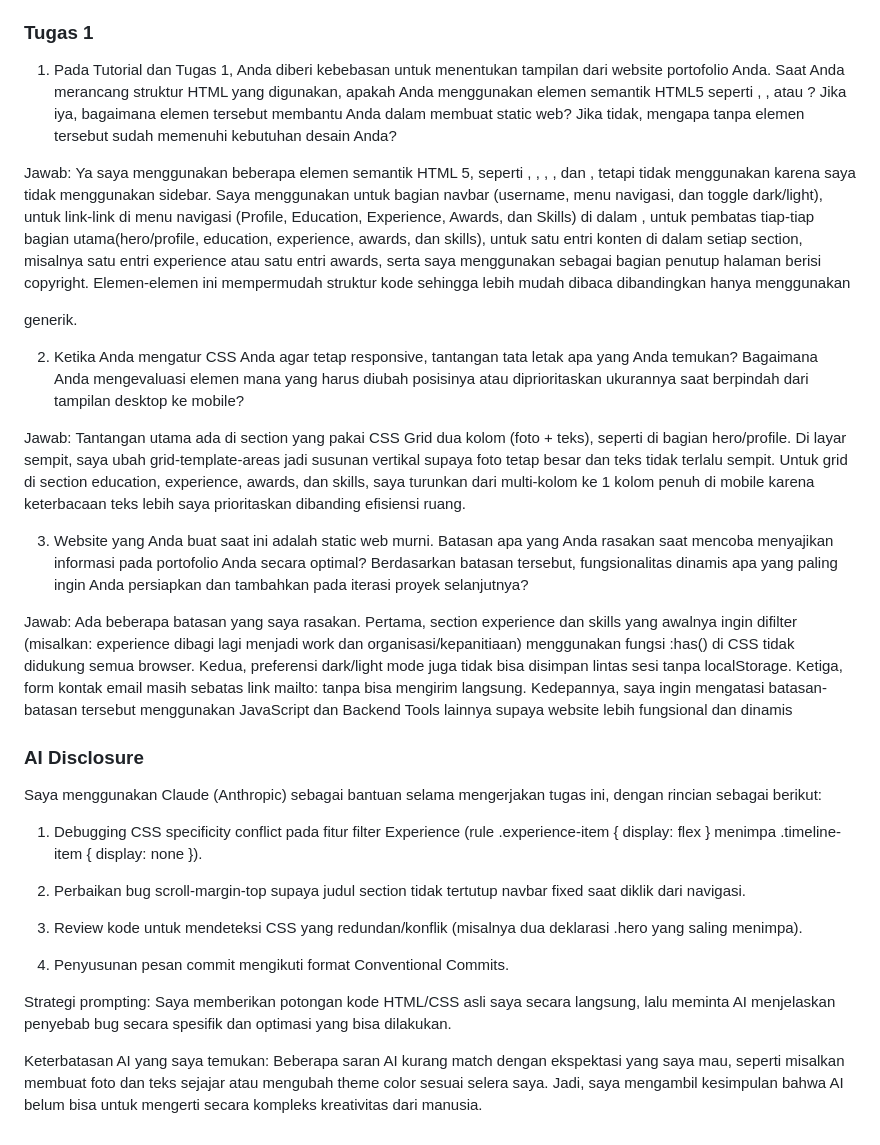
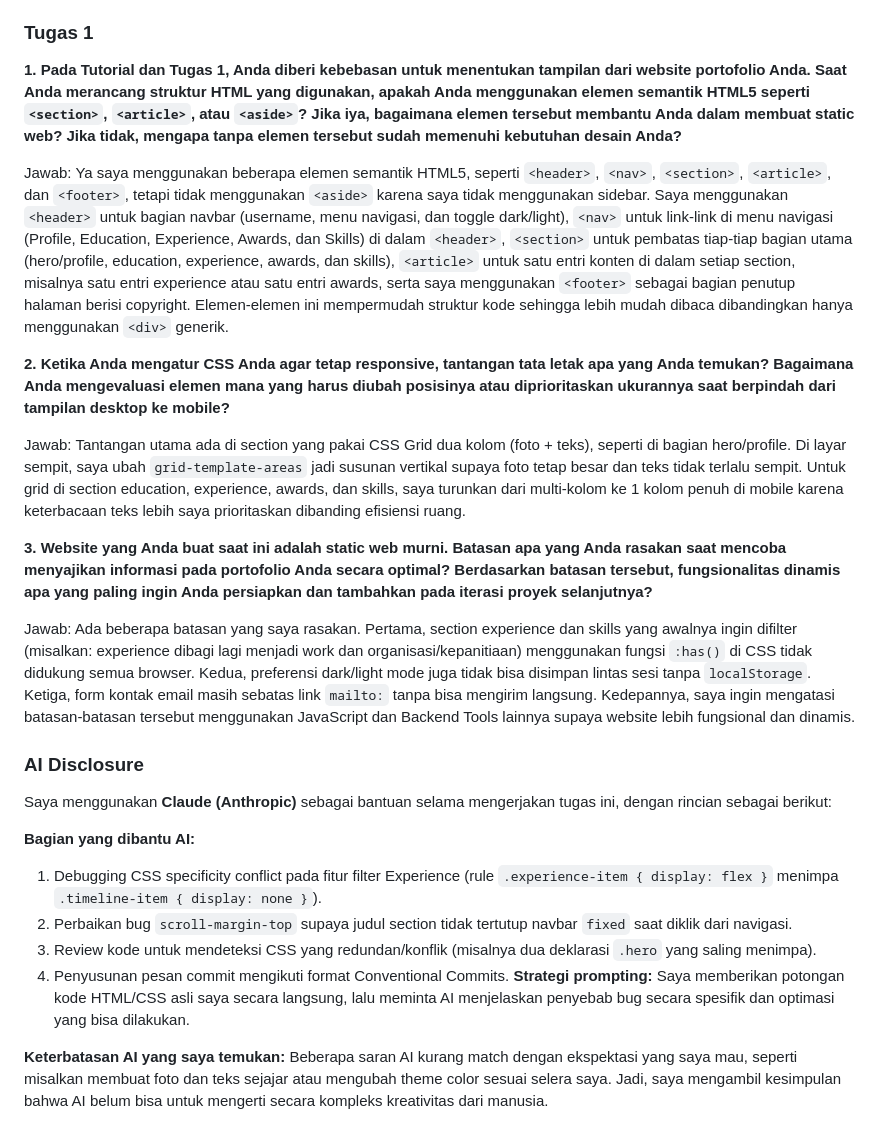
Before and after one commit to rayyouw/myportofolio, a Markdown page: README.md, the part around one of its changes. Drawn GitHub-style.

Commit message:
doces(readme): refine the paragraph

```diff
--- a/README.md
+++ b/README.md
@@ -5,29 +5,27 @@ Hobi : Olahraga
 
 ### Tugas 1
 
-1. Pada Tutorial dan Tugas 1, Anda diberi kebebasan untuk menentukan tampilan dari website portofolio Anda. Saat Anda merancang struktur HTML yang digunakan, apakah Anda menggunakan elemen semantik HTML5 seperti <section>, <article>, atau <aside>? Jika iya, bagaimana elemen tersebut membantu Anda dalam membuat static web? Jika tidak, mengapa tanpa elemen tersebut sudah memenuhi kebutuhan desain Anda?
+**1. Pada Tutorial dan Tugas 1, Anda diberi kebebasan untuk menentukan tampilan dari website portofolio Anda. Saat Anda merancang struktur HTML yang digunakan, apakah Anda menggunakan elemen semantik HTML5 seperti `<section>`, `<article>`, atau `<aside>`? Jika iya, bagaimana elemen tersebut membantu Anda dalam membuat static web? Jika tidak, mengapa tanpa elemen tersebut sudah memenuhi kebutuhan desain Anda?**
 
-Jawab: Ya saya menggunakan beberapa elemen semantik HTML 5, seperti <header>, <nav>, <section>, <article>, dan <footer>, tetapi tidak menggunakan <aside> karena saya tidak menggunakan sidebar. Saya menggunakan <header> untuk bagian navbar (username, menu navigasi, dan toggle dark/light), <nav> untuk link-link di menu navigasi (Profile, Education, Experience, Awards, dan Skills) di dalam <header>, <section> untuk pembatas tiap-tiap bagian utama(hero/profile, education, experience, awards, dan skills), <article> untuk satu entri konten di dalam setiap section, misalnya satu entri experience atau satu entri awards, serta saya menggunakan <footer> sebagai bagian penutup halaman berisi copyright. Elemen-elemen ini mempermudah struktur kode sehingga lebih mudah dibaca dibandingkan hanya menggunakan <div> generik.
+Jawab: Ya saya menggunakan beberapa elemen semantik HTML5, seperti `<header>`, `<nav>`, `<section>`, `<article>`, dan `<footer>`, tetapi tidak menggunakan `<aside>` karena saya tidak menggunakan sidebar. Saya menggunakan `<header>` untuk bagian navbar (username, menu navigasi, dan toggle dark/light), `<nav>` untuk link-link di menu navigasi (Profile, Education, Experience, Awards, dan Skills) di dalam `<header>`, `<section>` untuk pembatas tiap-tiap bagian utama (hero/profile, education, experience, awards, dan skills), `<article>` untuk satu entri konten di dalam setiap section, misalnya satu entri experience atau satu entri awards, serta saya menggunakan `<footer>` sebagai bagian penutup halaman berisi copyright. Elemen-elemen ini mempermudah struktur kode sehingga lebih mudah dibaca dibandingkan hanya menggunakan `<div>` generik.
 
-2. Ketika Anda mengatur CSS Anda agar tetap responsive, tantangan tata letak apa yang Anda temukan? Bagaimana Anda mengevaluasi elemen mana yang harus diubah posisinya atau diprioritaskan ukurannya saat berpindah dari tampilan desktop ke mobile?
+**2. Ketika Anda mengatur CSS Anda agar tetap responsive, tantangan tata letak apa yang Anda temukan? Bagaimana Anda mengevaluasi elemen mana yang harus diubah posisinya atau diprioritaskan ukurannya saat berpindah dari tampilan desktop ke mobile?**
 
-Jawab: Tantangan utama ada di section yang pakai CSS Grid dua kolom (foto + teks), seperti di bagian hero/profile. Di layar sempit, saya ubah grid-template-areas jadi susunan vertikal supaya foto tetap besar dan teks tidak terlalu sempit. Untuk grid di section education, experience, awards, dan skills, saya turunkan dari multi-kolom ke 1 kolom penuh di mobile karena keterbacaan teks lebih saya prioritaskan dibanding efisiensi ruang.
+Jawab: Tantangan utama ada di section yang pakai CSS Grid dua kolom (foto + teks), seperti di bagian hero/profile. Di layar sempit, saya ubah `grid-template-areas` jadi susunan vertikal supaya foto tetap besar dan teks tidak terlalu sempit. Untuk grid di section education, experience, awards, dan skills, saya turunkan dari multi-kolom ke 1 kolom penuh di mobile karena keterbacaan teks lebih saya prioritaskan dibanding efisiensi ruang.
 
-3. Website yang Anda buat saat ini adalah static web murni. Batasan apa yang Anda rasakan saat mencoba menyajikan informasi pada portofolio Anda secara optimal? Berdasarkan batasan tersebut, fungsionalitas dinamis apa yang paling ingin Anda persiapkan dan tambahkan pada iterasi proyek selanjutnya?
+**3. Website yang Anda buat saat ini adalah static web murni. Batasan apa yang Anda rasakan saat mencoba menyajikan informasi pada portofolio Anda secara optimal? Berdasarkan batasan tersebut, fungsionalitas dinamis apa yang paling ingin Anda persiapkan dan tambahkan pada iterasi proyek selanjutnya?**
 
-Jawab: Ada beberapa batasan yang saya rasakan. Pertama, section experience dan skills yang awalnya ingin difilter (misalkan: experience dibagi lagi menjadi work dan organisasi/kepanitiaan) menggunakan fungsi :has() di CSS tidak didukung semua browser. Kedua, preferensi dark/light mode juga tidak bisa disimpan lintas sesi tanpa localStorage. Ketiga, form kontak email masih sebatas link mailto: tanpa bisa mengirim langsung. Kedepannya, saya ingin mengatasi batasan-batasan tersebut menggunakan JavaScript dan Backend Tools lainnya supaya website lebih fungsional dan dinamis
+Jawab: Ada beberapa batasan yang saya rasakan. Pertama, section experience dan skills yang awalnya ingin difilter (misalkan: experience dibagi lagi menjadi work dan organisasi/kepanitiaan) menggunakan fungsi `:has()` di CSS tidak didukung semua browser. Kedua, preferensi dark/light mode juga tidak bisa disimpan lintas sesi tanpa `localStorage`. Ketiga, form kontak email masih sebatas link `mailto:` tanpa bisa mengirim langsung. Kedepannya, saya ingin mengatasi batasan-batasan tersebut menggunakan JavaScript dan Backend Tools lainnya supaya website lebih fungsional dan dinamis.
 
 ### AI Disclosure
-Saya menggunakan Claude (Anthropic) sebagai bantuan selama mengerjakan tugas ini, dengan rincian sebagai berikut:
 
-1. Debugging CSS specificity conflict pada fitur filter Experience (rule .experience-item { display: flex } menimpa .timeline-item { display: none }).
+Saya menggunakan **Claude (Anthropic)** sebagai bantuan selama mengerjakan tugas ini, dengan rincian sebagai berikut:
 
-2. Perbaikan bug scroll-margin-top supaya judul section tidak tertutup navbar fixed saat diklik dari navigasi.
+**Bagian yang dibantu AI:**
+1. Debugging CSS specificity conflict pada fitur filter Experience (rule `.experience-item { display: flex }` menimpa `.timeline-item { display: none }`).
+2. Perbaikan bug `scroll-margin-top` supaya judul section tidak tertutup navbar `fixed` saat diklik dari navigasi.
+3. Review kode untuk mendeteksi CSS yang redundan/konflik (misalnya dua deklarasi `.hero` yang saling menimpa).
+4. Penyusunan pesan commit mengikuti format Conventional Commits.
+**Strategi prompting:** Saya memberikan potongan kode HTML/CSS asli saya secara langsung, lalu meminta AI menjelaskan penyebab bug secara spesifik dan optimasi yang bisa dilakukan.
 
-3. Review kode untuk mendeteksi CSS yang redundan/konflik (misalnya dua deklarasi .hero yang saling menimpa).
-
-4. Penyusunan pesan commit mengikuti format Conventional Commits.
-
-Strategi prompting: Saya memberikan potongan kode HTML/CSS asli saya secara langsung, lalu meminta AI menjelaskan penyebab bug secara spesifik dan optimasi yang bisa dilakukan.
-
-Keterbatasan AI yang saya temukan: Beberapa saran AI kurang match dengan ekspektasi yang saya mau, seperti misalkan membuat foto dan teks sejajar atau mengubah theme color sesuai selera saya. Jadi, saya mengambil kesimpulan bahwa AI belum bisa untuk mengerti secara kompleks kreativitas dari manusia.
+**Keterbatasan AI yang saya temukan:** Beberapa saran AI kurang match dengan ekspektasi yang saya mau, seperti misalkan membuat foto dan teks sejajar atau mengubah theme color sesuai selera saya. Jadi, saya mengambil kesimpulan bahwa AI belum bisa untuk mengerti secara kompleks kreativitas dari manusia.
```
Also changed, not shown: other parts of README.md (+4 -4 lines).
